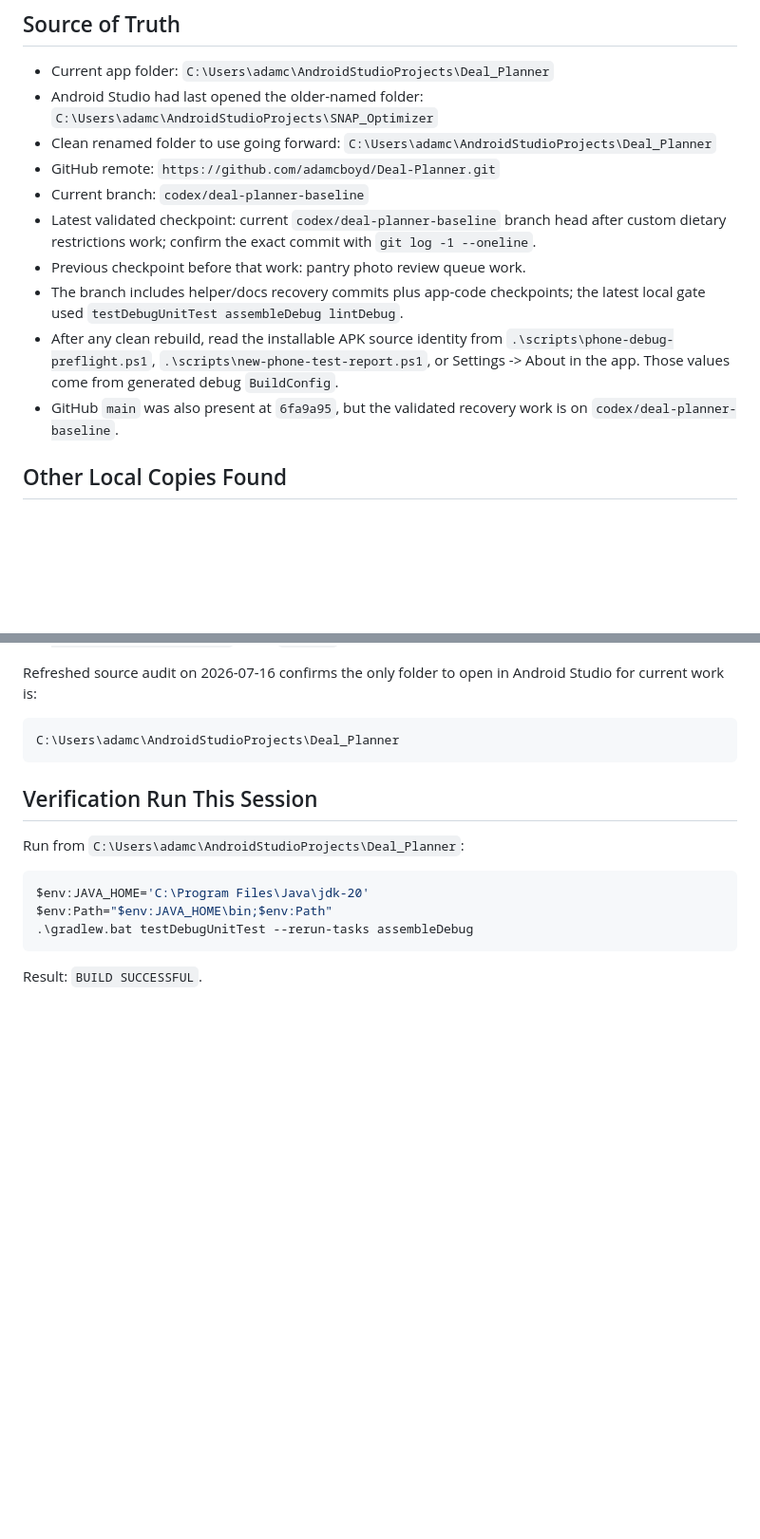
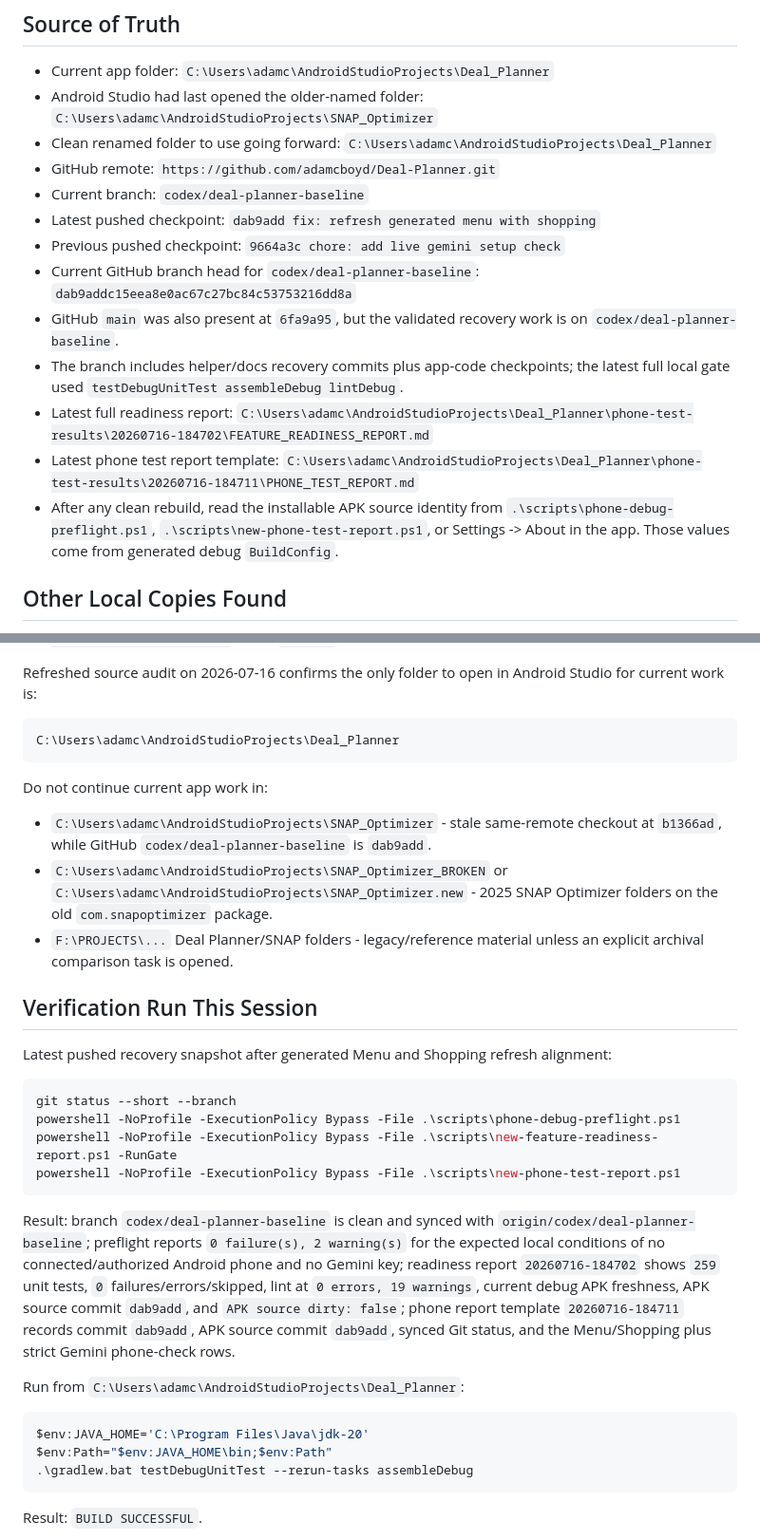
Before and after one commit to adamcboyd/Deal-Planner, a Markdown page: RECOVERY_STATUS_2026-07-16.md, 2 parts joined by grey strips. Shown at 95% size. Rendered like a GitHub page; blank space fills up the shorter version.

Commit message:
docs: refresh recovery source audit

````diff
--- a/RECOVERY_STATUS_2026-07-16.md
+++ b/RECOVERY_STATUS_2026-07-16.md
@@ -7,11 +7,14 @@
 - Clean renamed folder to use going forward: `C:\Users\adamc\AndroidStudioProjects\Deal_Planner`
 - GitHub remote: `https://github.com/adamcboyd/Deal-Planner.git`
 - Current branch: `codex/deal-planner-baseline`
-- Latest validated checkpoint: current `codex/deal-planner-baseline` branch head after custom dietary restrictions work; confirm the exact commit with `git log -1 --oneline`.
-- Previous checkpoint before that work: pantry photo review queue work.
-- The branch includes helper/docs recovery commits plus app-code checkpoints; the latest local gate used `testDebugUnitTest assembleDebug lintDebug`.
+- Latest pushed checkpoint: `dab9add fix: refresh generated menu with shopping`
+- Previous pushed checkpoint: `9664a3c chore: add live gemini setup check`
+- Current GitHub branch head for `codex/deal-planner-baseline`: `dab9addc15eea8e0ac67c27bc84c53753216dd8a`
+- GitHub `main` was also present at `6fa9a95`, but the validated recovery work is on `codex/deal-planner-baseline`.
+- The branch includes helper/docs recovery commits plus app-code checkpoints; the latest full local gate used `testDebugUnitTest assembleDebug lintDebug`.
+- Latest full readiness report: `C:\Users\adamc\AndroidStudioProjects\Deal_Planner\phone-test-results\20260716-184702\FEATURE_READINESS_REPORT.md`
+- Latest phone test report template: `C:\Users\adamc\AndroidStudioProjects\Deal_Planner\phone-test-results\20260716-184711\PHONE_TEST_REPORT.md`
 - After any clean rebuild, read the installable APK source identity from `.\scripts\phone-debug-preflight.ps1`, `.\scripts\new-phone-test-report.ps1`, or Settings -> About in the app. Those values come from generated debug `BuildConfig`.
-- GitHub `main` was also present at `6fa9a95`, but the validated recovery work is on `codex/deal-planner-baseline`.
 
 ## Other Local Copies Found
 
@@ -32,7 +35,24 @@ Refreshed source audit on 2026-07-16 confirms the only folder to open in Android
 C:\Users\adamc\AndroidStudioProjects\Deal_Planner
 ```
 
+Do not continue current app work in:
+
+- `C:\Users\adamc\AndroidStudioProjects\SNAP_Optimizer` - stale same-remote checkout at `b1366ad`, while GitHub `codex/deal-planner-baseline` is `dab9add`.
+- `C:\Users\adamc\AndroidStudioProjects\SNAP_Optimizer_BROKEN` or `C:\Users\adamc\AndroidStudioProjects\SNAP_Optimizer.new` - 2025 SNAP Optimizer folders on the old `com.snapoptimizer` package.
+- `F:\PROJECTS\...` Deal Planner/SNAP folders - legacy/reference material unless an explicit archival comparison task is opened.
+
 ## Verification Run This Session
+
+Latest pushed recovery snapshot after generated Menu and Shopping refresh alignment:
+
+```powershell
+git status --short --branch
+powershell -NoProfile -ExecutionPolicy Bypass -File .\scripts\phone-debug-preflight.ps1
+powershell -NoProfile -ExecutionPolicy Bypass -File .\scripts\new-feature-readiness-report.ps1 -RunGate
+powershell -NoProfile -ExecutionPolicy Bypass -File .\scripts\new-phone-test-report.ps1
+```
+
+Result: branch `codex/deal-planner-baseline` is clean and synced with `origin/codex/deal-planner-baseline`; preflight reports `0 failure(s), 2 warning(s)` for the expected local conditions of no connected/authorized Android phone and no Gemini key; readiness report `20260716-184702` shows `259` unit tests, `0` failures/errors/skipped, lint at `0 errors, 19 warnings`, current debug APK freshness, APK source commit `dab9add`, and `APK source dirty: false`; phone report template `20260716-184711` records commit `dab9add`, APK source commit `dab9add`, synced Git status, and the Menu/Shopping plus strict Gemini phone-check rows.
 
 Run from `C:\Users\adamc\AndroidStudioProjects\Deal_Planner`:
 
````
